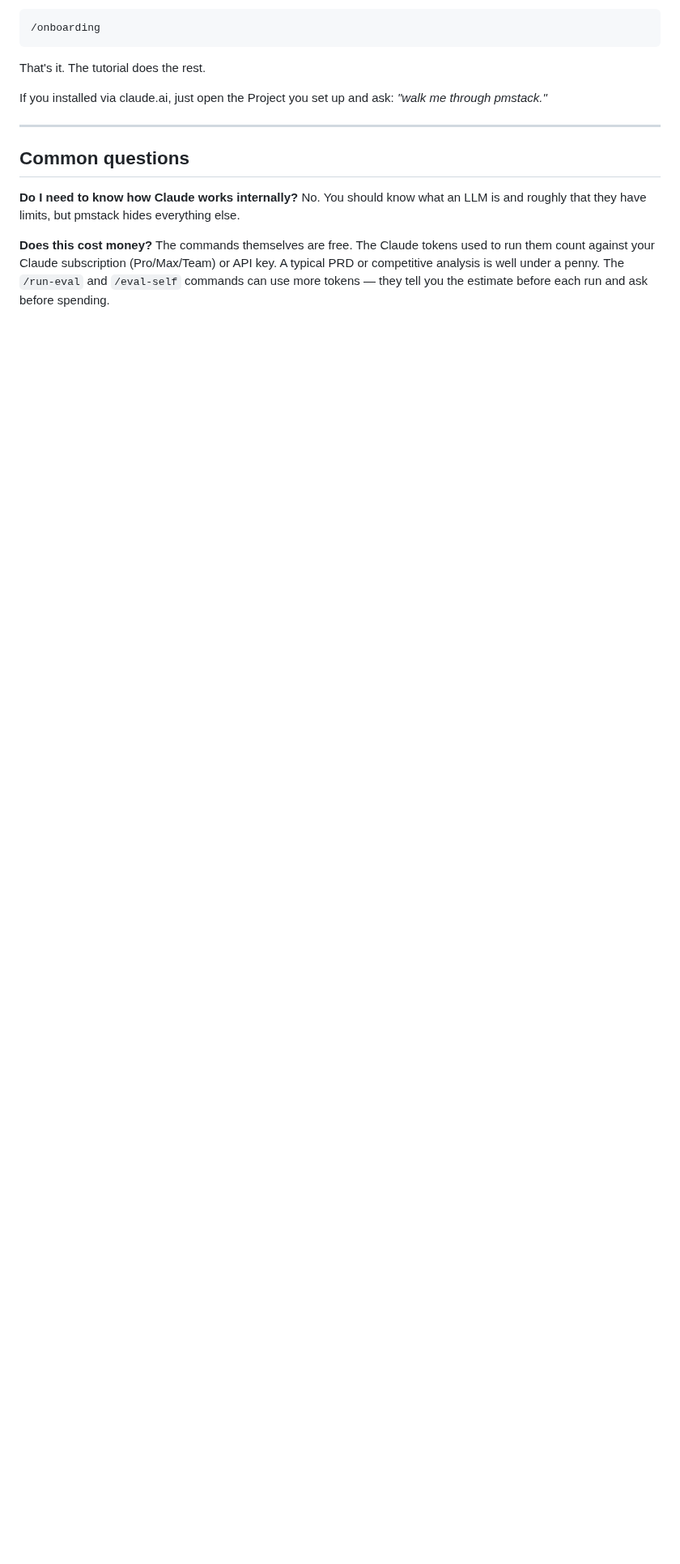
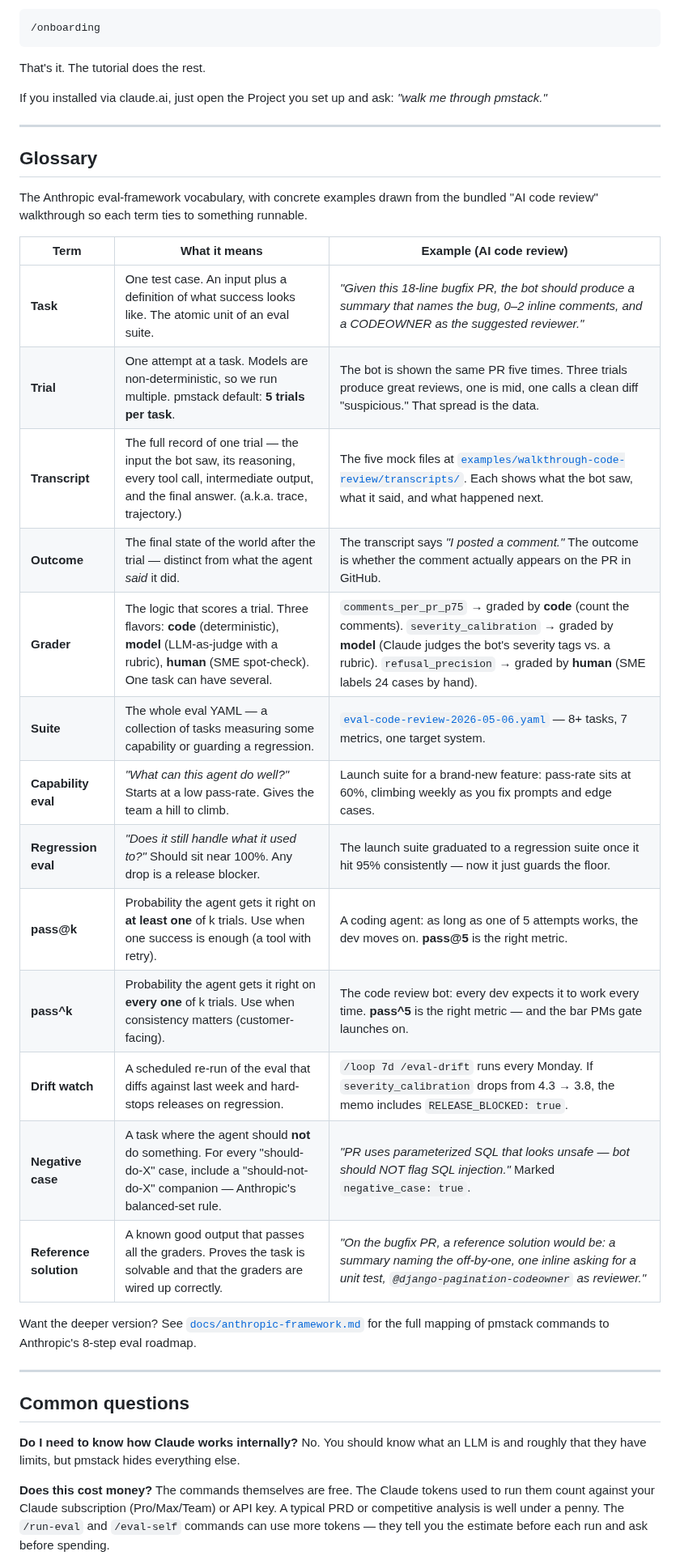
Before and after one commit to RyanAlberts/pmstack, a Markdown page: README.md, the part around one of its changes. Shown at 81% size. Rendered like a GitHub page; blank space fills up the shorter version.

Commit message:
docs: add Glossary section + link from "What's an eval?"
New top-level "## Glossary" between "Get started in 60 seconds" and
"Common questions." A 13-row table defining every Anthropic eval-
framework term used elsewhere in the README, each paired with a concrete
example drawn from the bundled "AI code review" walkthrough so the term
ties back to something runnable:

  Task / Trial / Transcript / Outcome / Grader (code/model/human) /
  Suite / Capability eval / Regression eval / pass@k / pass^k /
  Drift watch / Negative case / Reference solution

The eval section's "task suites, transcripts, graders, drift watches"
phrase is now a hyperlink to #glossary, so a reader who hits unfamiliar
jargon can jump straight to the definition. Tail of the glossary also
points at docs/anthropic-framework.md for the deeper 8-step roadmap.

Each row uses the same domain (AI code review) so concepts compound
across rows — read top to bottom and you've internalized the
vocabulary in one pass.

```diff
--- a/README.md
+++ b/README.md
@@ -232,6 +232,30 @@ If you installed via claude.ai, just open the Project you set up and ask: *"walk
 
 ---
 
+## Glossary
+
+The Anthropic eval-framework vocabulary, with concrete examples drawn from the bundled "AI code review" walkthrough so each term ties to something runnable.
+
+| Term | What it means | Example (AI code review) |
+|---|---|---|
+| **Task** | One test case. An input plus a definition of what success looks like. The atomic unit of an eval suite. | *"Given this 18-line bugfix PR, the bot should produce a summary that names the bug, 0–2 inline comments, and a CODEOWNER as the suggested reviewer."* |
+| **Trial** | One attempt at a task. Models are non-deterministic, so we run multiple. pmstack default: **5 trials per task**. | The bot is shown the same PR five times. Three trials produce great reviews, one is mid, one calls a clean diff "suspicious." That spread is the data. |
+| **Transcript** | The full record of one trial — the input the bot saw, its reasoning, every tool call, intermediate output, and the final answer. (a.k.a. trace, trajectory.) | The five mock files at [`examples/walkthrough-code-review/transcripts/`](./examples/walkthrough-code-review/transcripts/). Each shows what the bot saw, what it said, and what happened next. |
+| **Outcome** | The final state of the world after the trial — distinct from what the agent *said* it did. | The transcript says *"I posted a comment."* The outcome is whether the comment actually appears on the PR in GitHub. |
+| **Grader** | The logic that scores a trial. Three flavors: **code** (deterministic), **model** (LLM-as-judge with a rubric), **human** (SME spot-check). One task can have several. | `comments_per_pr_p75` → graded by **code** (count the comments). `severity_calibration` → graded by **model** (Claude judges the bot's severity tags vs. a rubric). `refusal_precision` → graded by **human** (SME labels 24 cases by hand). |
+| **Suite** | The whole eval YAML — a collection of tasks measuring some capability or guarding a regression. | [`eval-code-review-2026-05-06.yaml`](./examples/walkthrough-code-review/eval-code-review-2026-05-06.yaml) — 8+ tasks, 7 metrics, one target system. |
+| **Capability eval** | *"What can this agent do well?"* Starts at a low pass-rate. Gives the team a hill to climb. | Launch suite for a brand-new feature: pass-rate sits at 60%, climbing weekly as you fix prompts and edge cases. |
+| **Regression eval** | *"Does it still handle what it used to?"* Should sit near 100%. Any drop is a release blocker. | The launch suite graduated to a regression suite once it hit 95% consistently — now it just guards the floor. |
+| **pass@k** | Probability the agent gets it right on **at least one** of k trials. Use when one success is enough (a tool with retry). | A coding agent: as long as one of 5 attempts works, the dev moves on. **pass@5** is the right metric. |
+| **pass^k** | Probability the agent gets it right on **every one** of k trials. Use when consistency matters (customer-facing). | The code review bot: every dev expects it to work every time. **pass^5** is the right metric — and the bar PMs gate launches on. |
+| **Drift watch** | A scheduled re-run of the eval that diffs against last week and hard-stops releases on regression. | `/loop 7d /eval-drift` runs every Monday. If `severity_calibration` drops from 4.3 → 3.8, the memo includes `RELEASE_BLOCKED: true`. |
+| **Negative case** | A task where the agent should **not** do something. For every "should-do-X" case, include a "should-not-do-X" companion — Anthropic's balanced-set rule. | *"PR uses parameterized SQL that looks unsafe — bot should NOT flag SQL injection."* Marked `negative_case: true`. |
+| **Reference solution** | A known good output that passes all the graders. Proves the task is solvable and that the graders are wired up correctly. | *"On the bugfix PR, a reference solution would be: a summary naming the off-by-one, one inline asking for a unit test, `@django-pagination-codeowner` as reviewer."* |
+
+Want the deeper version? See [`docs/anthropic-framework.md`](./docs/anthropic-framework.md) for the full mapping of pmstack commands to Anthropic's 8-step eval roadmap.
+
+---
+
 ## Common questions
 
 **Do I need to know how Claude works internally?**
```
Also changed, not shown: other parts of README.md (+1 -1 lines).
